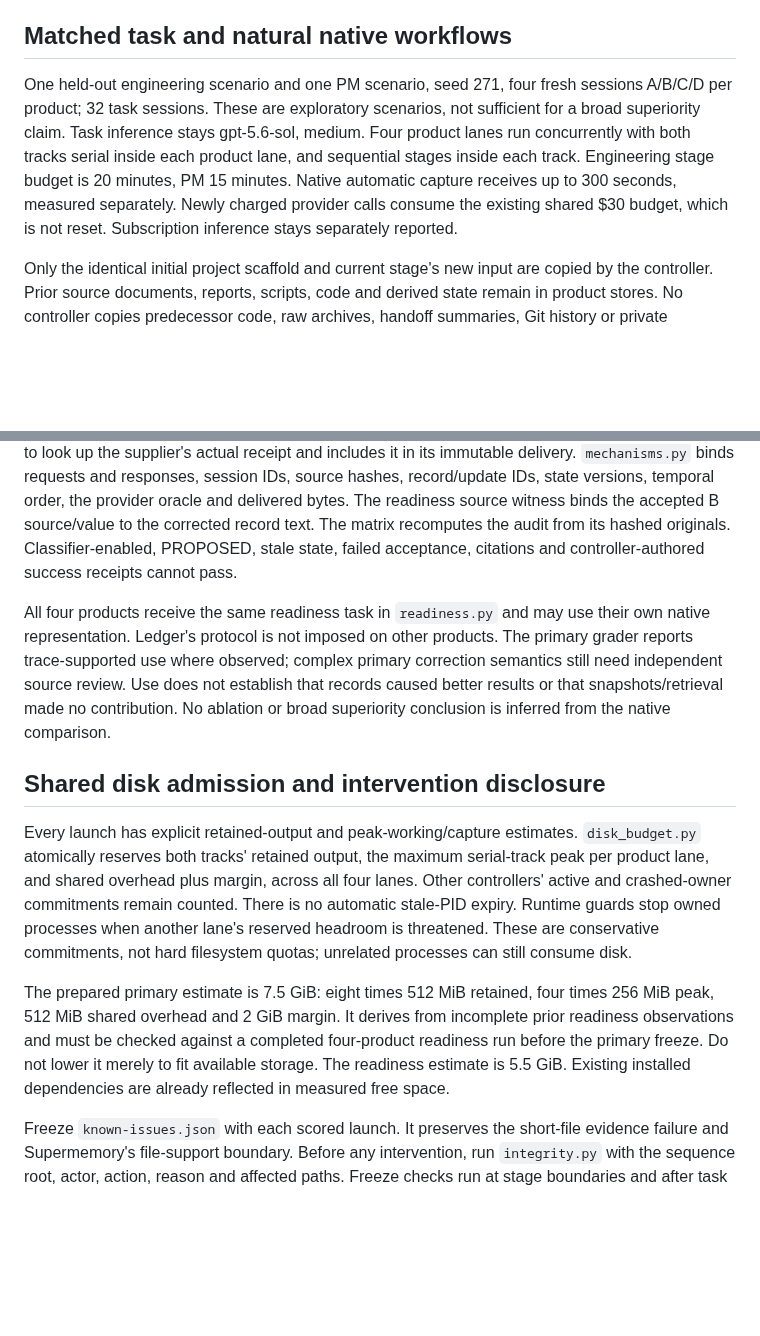
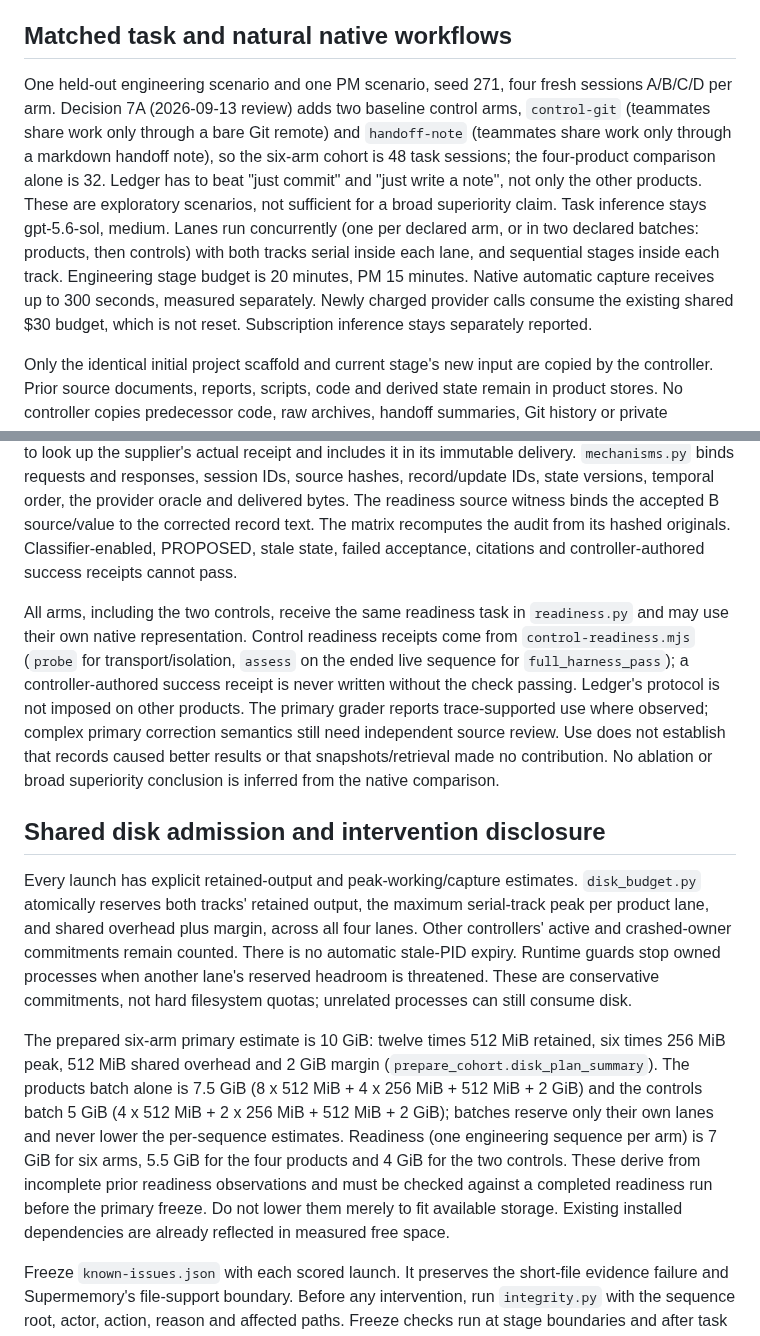
Before and after one commit to agaaz007/multiplayer-ai, a Markdown page: eval/teamwork-v3/protocol.md, 2 parts joined by grey strips. Drawn GitHub-style; blank space fills up the shorter version.

```diff
--- a/eval/teamwork-v3/protocol.md
+++ b/eval/teamwork-v3/protocol.md
@@ -10,7 +10,7 @@ Each product receives its native guide, all applicable supported capture/search/
 
 ## Matched task and natural native workflows
 
-One held-out engineering scenario and one PM scenario, seed 271, four fresh sessions A/B/C/D per product; 32 task sessions. These are exploratory scenarios, not sufficient for a broad superiority claim. Task inference stays gpt-5.6-sol, medium. Four product lanes run concurrently with both tracks serial inside each product lane, and sequential stages inside each track. Engineering stage budget is 20 minutes, PM 15 minutes. Native automatic capture receives up to 300 seconds, measured separately. Newly charged provider calls consume the existing shared $30 budget, which is not reset. Subscription inference stays separately reported.
+One held-out engineering scenario and one PM scenario, seed 271, four fresh sessions A/B/C/D per arm. Decision 7A (2026-09-13 review) adds two baseline control arms, `control-git` (teammates share work only through a bare Git remote) and `handoff-note` (teammates share work only through a markdown handoff note), so the six-arm cohort is 48 task sessions; the four-product comparison alone is 32. Ledger has to beat "just commit" and "just write a note", not only the other products. These are exploratory scenarios, not sufficient for a broad superiority claim. Task inference stays gpt-5.6-sol, medium. Lanes run concurrently (one per declared arm, or in two declared batches: products, then controls) with both tracks serial inside each lane, and sequential stages inside each track. Engineering stage budget is 20 minutes, PM 15 minutes. Native automatic capture receives up to 300 seconds, measured separately. Newly charged provider calls consume the existing shared $30 budget, which is not reset. Subscription inference stays separately reported.
 
 Only the identical initial project scaffold and current stage's new input are copied by the controller. Prior source documents, reports, scripts, code and derived state remain in product stores. No controller copies predecessor code, raw archives, handoff summaries, Git history or private transcript into a successor. Product-supported storage/indexing may ingest actual workspace bytes; it cannot create semantic handoff content. Agent-native use of Git snapshots, attachments, pages, graphs, evidence stores and resume packs is allowed and attributed to its actual mechanism.
 
@@ -47,12 +47,12 @@ Codex compaction configuration is documented at https://learn.chatgpt.com/docs/c
 
 Ledger admission requires an unscored A→B→C native trace chain: A creates a work record; B proposes an evidence-backed correction on that record and successfully confirms it; a distinct C session retrieves that confirmed version; C then uses the opaque pending key from that native state to look up the supplier's actual receipt and includes it in its immutable delivery. `mechanisms.py` binds requests and responses, session IDs, source hashes, record/update IDs, state versions, temporal order, the provider oracle and delivered bytes. The readiness source witness binds the accepted B source/value to the corrected record text. The matrix recomputes the audit from its hashed originals. Classifier-enabled, PROPOSED, stale state, failed acceptance, citations and controller-authored success receipts cannot pass.
 
-All four products receive the same readiness task in `readiness.py` and may use their own native representation. Ledger's protocol is not imposed on other products. The primary grader reports trace-supported use where observed; complex primary correction semantics still need independent source review. Use does not establish that records caused better results or that snapshots/retrieval made no contribution. No ablation or broad superiority conclusion is inferred from the native comparison.
+All arms, including the two controls, receive the same readiness task in `readiness.py` and may use their own native representation. Control readiness receipts come from `control-readiness.mjs` (`probe` for transport/isolation, `assess` on the ended live sequence for `full_harness_pass`); a controller-authored success receipt is never written without the check passing. Ledger's protocol is not imposed on other products. The primary grader reports trace-supported use where observed; complex primary correction semantics still need independent source review. Use does not establish that records caused better results or that snapshots/retrieval made no contribution. No ablation or broad superiority conclusion is inferred from the native comparison.
 
 ## Shared disk admission and intervention disclosure
 
 Every launch has explicit retained-output and peak-working/capture estimates. `disk_budget.py` atomically reserves both tracks' retained output, the maximum serial-track peak per product lane, and shared overhead plus margin, across all four lanes. Other controllers' active and crashed-owner commitments remain counted. There is no automatic stale-PID expiry. Runtime guards stop owned processes when another lane's reserved headroom is threatened. These are conservative commitments, not hard filesystem quotas; unrelated processes can still consume disk.
 
-The prepared primary estimate is 7.5 GiB: eight times 512 MiB retained, four times 256 MiB peak, 512 MiB shared overhead and 2 GiB margin. It derives from incomplete prior readiness observations and must be checked against a completed four-product readiness run before the primary freeze. Do not lower it merely to fit available storage. The readiness estimate is 5.5 GiB. Existing installed dependencies are already reflected in measured free space.
+The prepared six-arm primary estimate is 10 GiB: twelve times 512 MiB retained, six times 256 MiB peak, 512 MiB shared overhead and 2 GiB margin (`prepare_cohort.disk_plan_summary`). The products batch alone is 7.5 GiB (8 x 512 MiB + 4 x 256 MiB + 512 MiB + 2 GiB) and the controls batch 5 GiB (4 x 512 MiB + 2 x 256 MiB + 512 MiB + 2 GiB); batches reserve only their own lanes and never lower the per-sequence estimates. Readiness (one engineering sequence per arm) is 7 GiB for six arms, 5.5 GiB for the four products and 4 GiB for the two controls. These derive from incomplete prior readiness observations and must be checked against a completed readiness run before the primary freeze. Do not lower them merely to fit available storage. Existing installed dependencies are already reflected in measured free space.
 
 Freeze `known-issues.json` with each scored launch. It preserves the short-file evidence failure and Supermemory's file-support boundary. Before any intervention, run `integrity.py` with the sequence root, actor, action, reason and affected paths. Freeze checks run at stage boundaries and after task execution/capture; recorded interventions stop that attempt and remain in the report. Manual interventions cannot be inferred reliably from logs alone, so the operator must record them. Any product fix or adapter change belongs before freeze and requires fresh readiness. No repairs or backfills during scored tasks.
```
Also changed, not shown: eval/teamwork-v3/REVIEW.md (+2 -2 lines), eval/teamwork-v3/rubric.md (+17 -1 lines).
